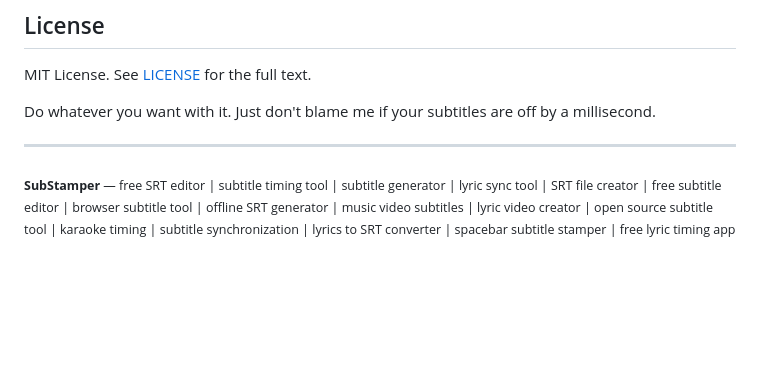
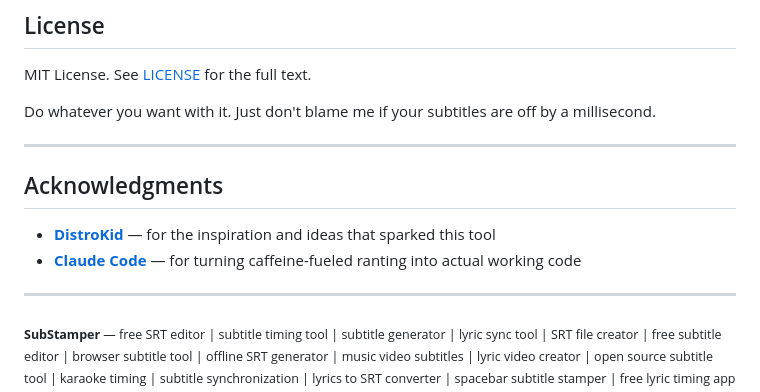
Before and after one commit to leplik/SubStamper, a Markdown page: README.md, the part around the change. Rendered like a GitHub page; blank space fills up the shorter version.

Commit message:
Add acknowledgments section to README
Co-Authored-By: Claude Opus 4.6 <noreply@anthropic.com>

```diff
--- a/README.md
+++ b/README.md
@@ -157,6 +157,13 @@ Do whatever you want with it. Just don't blame me if your subtitles are off by a
 
 ---
 
+## Acknowledgments
+
+- **[DistroKid](https://distrokid.com)** — for the inspiration and ideas that sparked this tool
+- **[Claude Code](https://claude.ai/claude-code)** — for turning caffeine-fueled ranting into actual working code
+
+---
+
 <sub>
 <b>SubStamper</b> — free SRT editor | subtitle timing tool | subtitle generator | lyric sync tool | SRT file creator | free subtitle editor | browser subtitle tool | offline SRT generator | music video subtitles | lyric video creator | open source subtitle tool | karaoke timing | subtitle synchronization | lyrics to SRT converter | spacebar subtitle stamper | free lyric timing app | AI music video subtitles | SRT subtitle maker online free
 </sub>
```
